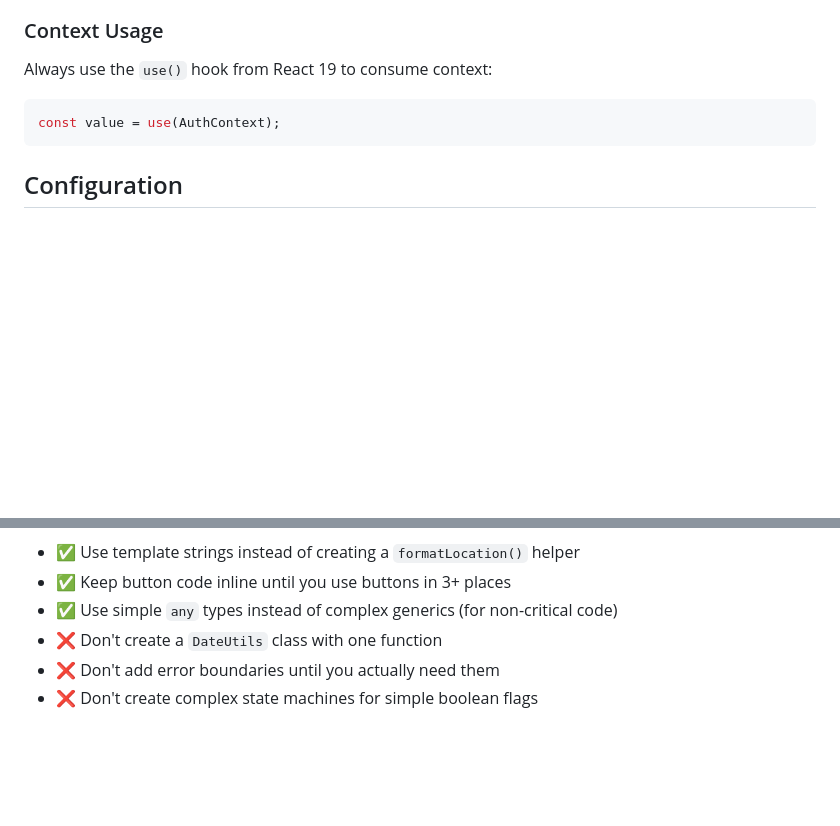
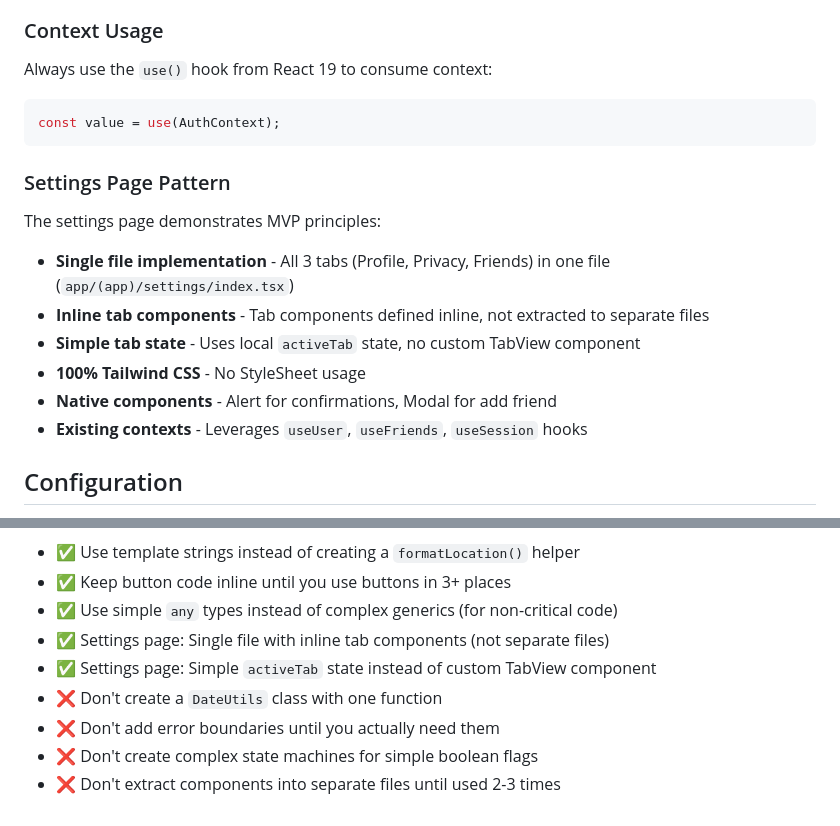
Before and after one commit to OwnerOfJK/linda, a Markdown page: frontend/CLAUDE.md, 2 parts joined by grey strips. GitHub-like rendering; blank space fills up the shorter version.

````diff
--- a/frontend/CLAUDE.md
+++ b/frontend/CLAUDE.md
@@ -222,6 +248,17 @@ Always use the `use()` hook from React 19 to consume context:
 const value = use(AuthContext);
 ```
 
+### Settings Page Pattern
+
+The settings page demonstrates MVP principles:
+
+- **Single file implementation** - All 3 tabs (Profile, Privacy, Friends) in one file (`app/(app)/settings/index.tsx`)
+- **Inline tab components** - Tab components defined inline, not extracted to separate files
+- **Simple tab state** - Uses local `activeTab` state, no custom TabView component
+- **100% Tailwind CSS** - No StyleSheet usage
+- **Native components** - Alert for confirmations, Modal for add friend
+- **Existing contexts** - Leverages `useUser`, `useFriends`, `useSession` hooks
+
 ## Configuration
 
 - **New Architecture**: Enabled (`newArchEnabled: true`)
@@ -256,6 +293,9 @@ When adding new features:
 - ✅ Use template strings instead of creating a `formatLocation()` helper
 - ✅ Keep button code inline until you use buttons in 3+ places
 - ✅ Use simple `any` types instead of complex generics (for non-critical code)
+- ✅ Settings page: Single file with inline tab components (not separate files)
+- ✅ Settings page: Simple `activeTab` state instead of custom TabView component
 - ❌ Don't create a `DateUtils` class with one function
 - ❌ Don't add error boundaries until you actually need them
 - ❌ Don't create complex state machines for simple boolean flags
+- ❌ Don't extract components into separate files until used 2-3 times
````
Also changed, not shown: other parts of frontend/CLAUDE.md (+31 -5 lines).
